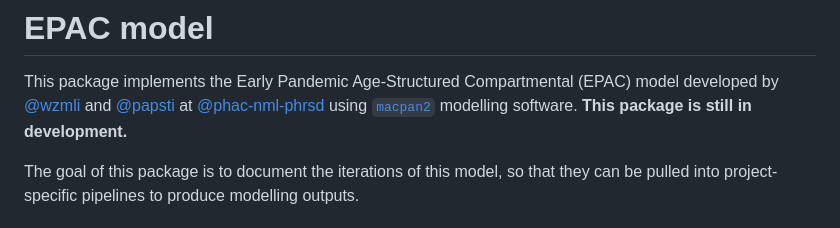
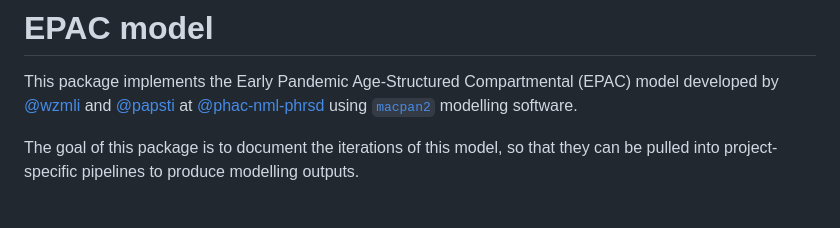
Before and after one commit to phac-nml-phrsd/EPACmodel, a Markdown page: README.md, the part around the change. Rendered like a GitHub page.

```diff
--- a/README.md
+++ b/README.md
@@ -11,7 +11,6 @@ This package implements the Early Pandemic Age-Structured Compartmental
 [@papsti](https://github.com/papsti) at
 [@phac-nml-phrsd](https://github.com/phac-nml-phrsd) using
 [`macpan2`](https://github.com/canmod/macpan2) modelling software.
-**This package is still in development.**
 
 The goal of this package is to document the iterations of this model, so
 that they can be pulled into project-specific pipelines to produce
```
